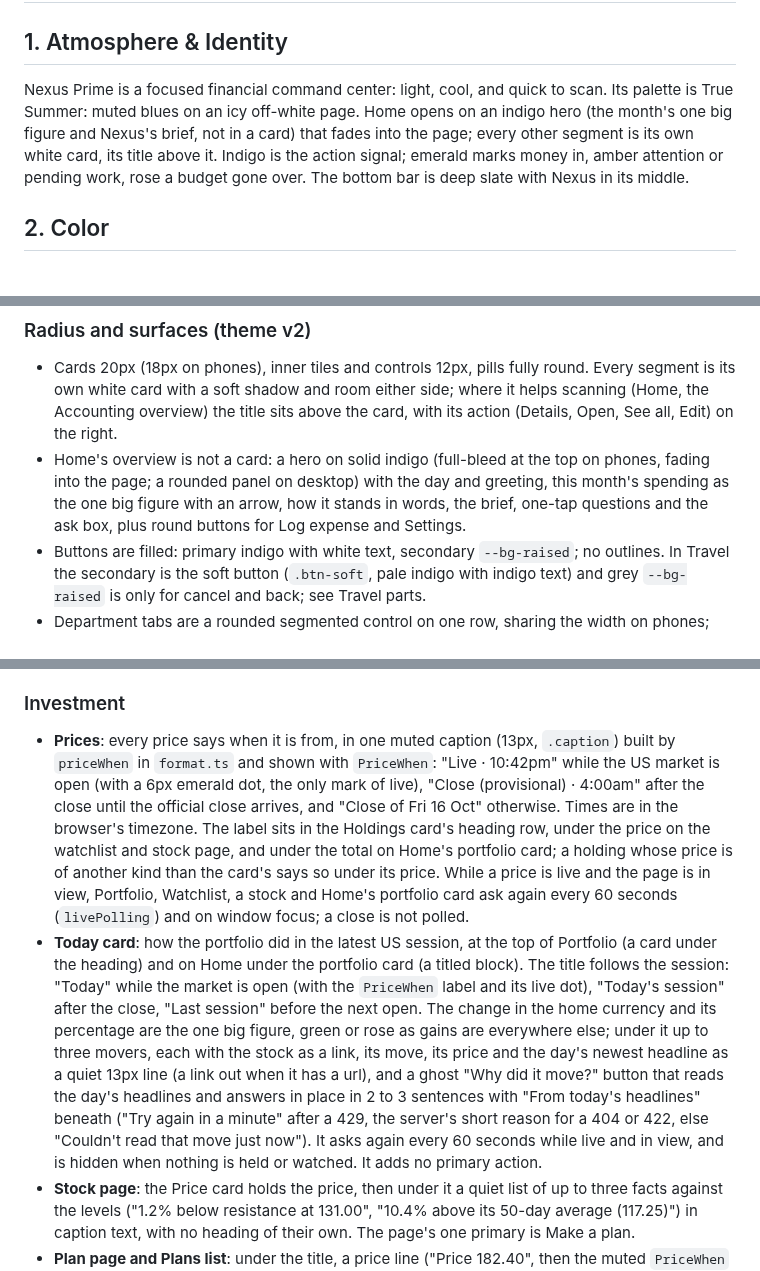
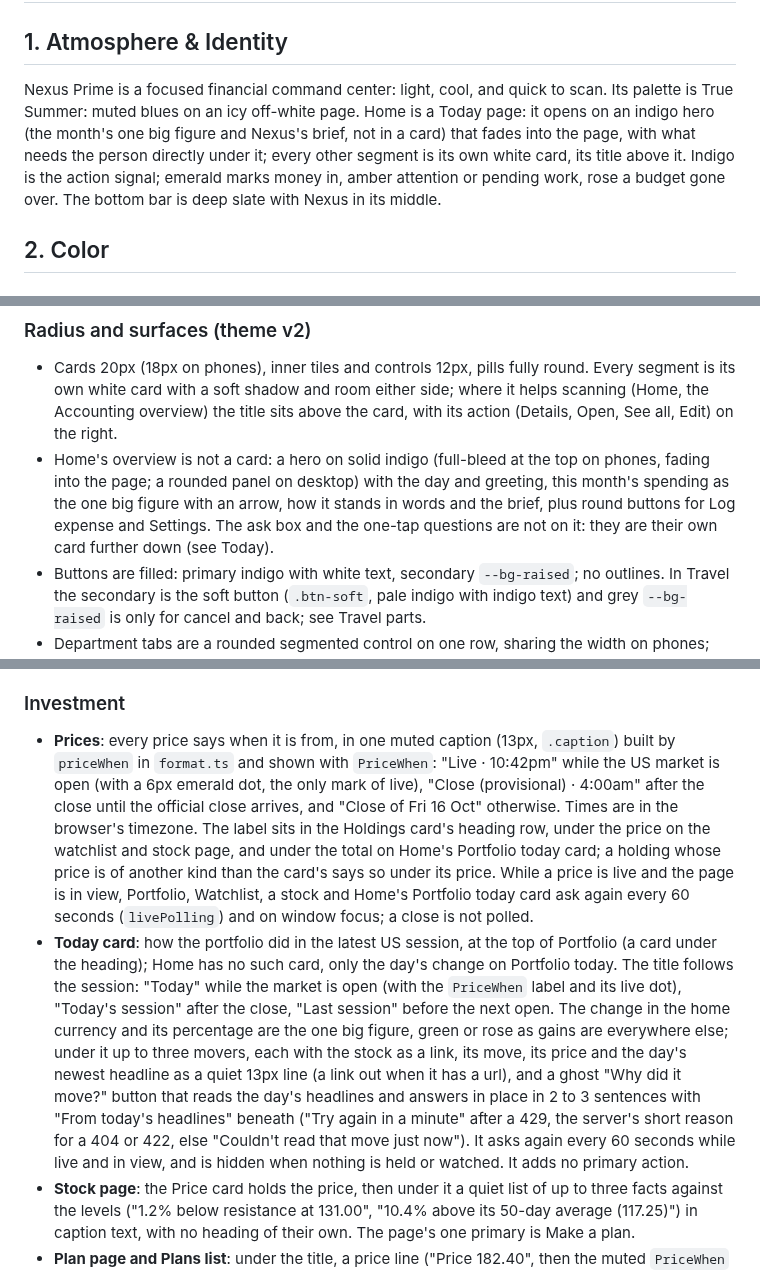
Before and after one commit to benjamin-wo/nexus-prime, a Markdown page: DESIGN.md, 3 parts joined by grey strips. GitHub-like rendering.

```diff
--- a/DESIGN.md
+++ b/DESIGN.md
@@ -3,9 +3,10 @@
 ## 1. Atmosphere & Identity
 
 Nexus Prime is a focused financial command center: light, cool, and quick to scan. Its
-palette is True Summer: muted blues on an icy off-white page. Home opens on an indigo hero
-(the month's one big figure and Nexus's brief, not in a card) that fades into the page;
-every other segment is its own white card, its title above it. Indigo is the action
+palette is True Summer: muted blues on an icy off-white page. Home is a Today page: it opens on
+an indigo hero (the month's one big figure and Nexus's brief, not in a card) that fades into the
+page, with what needs the person directly under it; every other segment is its own white card,
+its title above it. Indigo is the action
 signal; emerald marks money in, amber attention or pending work, rose a budget gone over.
 The bottom bar is deep slate with Nexus in its middle.
 
@@ -124,7 +125,7 @@ All spacing derives from a 4px base unit.
 ### Radius and surfaces (theme v2)
 
 - Cards 20px (18px on phones), inner tiles and controls 12px, pills fully round. Every segment is its own white card with a soft shadow and room either side; where it helps scanning (Home, the Accounting overview) the title sits above the card, with its action (Details, Open, See all, Edit) on the right.
-- Home's overview is not a card: a hero on solid indigo (full-bleed at the top on phones, fading into the page; a rounded panel on desktop) with the day and greeting, this month's spending as the one big figure with an arrow, how it stands in words, the brief, one-tap questions and the ask box, plus round buttons for Log expense and Settings.
+- Home's overview is not a card: a hero on solid indigo (full-bleed at the top on phones, fading into the page; a rounded panel on desktop) with the day and greeting, this month's spending as the one big figure with an arrow, how it stands in words and the brief, plus round buttons for Log expense and Settings. The ask box and the one-tap questions are not on it: they are their own card further down (see Today).
 - Buttons are filled: primary indigo with white text, secondary `--bg-raised`; no outlines. In Travel the secondary is the soft button (`.btn-soft`, pale indigo with indigo text) and grey `--bg-raised` is only for cancel and back; see Travel parts.
 - Department tabs are a rounded segmented control on one row, sharing the width on phones; keep a department to five tabs or fewer (one-off tasks like Import are reached from the page that needs them).
 - The accent is for actions (the main button, the active tab, today) and status, not decoration: figures in the brief are white and bold, links in text keep the text's colour with an underline, and a section's heading actions (Details, Open, See all, Edit) are all small buttons.
@@ -162,8 +173,8 @@ All spacing derives from a 4px base unit.
 
 ### Investment
 
-- **Prices**: every price says when it is from, in one muted caption (13px, `.caption`) built by `priceWhen` in `format.ts` and shown with `PriceWhen`: "Live · 10:42pm" while the US market is open (with a 6px emerald dot, the only mark of live), "Close (provisional) · 4:00am" after the close until the official close arrives, and "Close of Fri 16 Oct" otherwise. Times are in the browser's timezone. The label sits in the Holdings card's heading row, under the price on the watchlist and stock page, and under the total on Home's portfolio card; a holding whose price is of another kind than the card's says so under its price. While a price is live and the page is in view, Portfolio, Watchlist, a stock and Home's portfolio card ask again every 60 seconds (`livePolling`) and on window focus; a close is not polled.
-- **Today card**: how the portfolio did in the latest US session, at the top of Portfolio (a card under the heading) and on Home under the portfolio card (a titled block). The title follows the session: "Today" while the market is open (with the `PriceWhen` label and its live dot), "Today's session" after the close, "Last session" before the next open. The change in the home currency and its percentage are the one big figure, green or rose as gains are everywhere else; under it up to three movers, each with the stock as a link, its move, its price and the day's newest headline as a quiet 13px line (a link out when it has a url), and a ghost "Why did it move?" button that reads the day's headlines and answers in place in 2 to 3 sentences with "From today's headlines" beneath ("Try again in a minute" after a 429, the server's short reason for a 404 or 422, else "Couldn't read that move just now"). It asks again every 60 seconds while live and in view, and is hidden when nothing is held or watched. It adds no primary action.
+- **Prices**: every price says when it is from, in one muted caption (13px, `.caption`) built by `priceWhen` in `format.ts` and shown with `PriceWhen`: "Live · 10:42pm" while the US market is open (with a 6px emerald dot, the only mark of live), "Close (provisional) · 4:00am" after the close until the official close arrives, and "Close of Fri 16 Oct" otherwise. Times are in the browser's timezone. The label sits in the Holdings card's heading row, under the price on the watchlist and stock page, and under the total on Home's Portfolio today card; a holding whose price is of another kind than the card's says so under its price. While a price is live and the page is in view, Portfolio, Watchlist, a stock and Home's Portfolio today card ask again every 60 seconds (`livePolling`) and on window focus; a close is not polled.
+- **Today card**: how the portfolio did in the latest US session, at the top of Portfolio (a card under the heading); Home has no such card, only the day's change on Portfolio today. The title follows the session: "Today" while the market is open (with the `PriceWhen` label and its live dot), "Today's session" after the close, "Last session" before the next open. The change in the home currency and its percentage are the one big figure, green or rose as gains are everywhere else; under it up to three movers, each with the stock as a link, its move, its price and the day's newest headline as a quiet 13px line (a link out when it has a url), and a ghost "Why did it move?" button that reads the day's headlines and answers in place in 2 to 3 sentences with "From today's headlines" beneath ("Try again in a minute" after a 429, the server's short reason for a 404 or 422, else "Couldn't read that move just now"). It asks again every 60 seconds while live and in view, and is hidden when nothing is held or watched. It adds no primary action.
 - **Stock page**: the Price card holds the price, then under it a quiet list of up to three facts against the levels ("1.2% below resistance at 131.00", "10.4% above its 50-day average (117.25)") in caption text, with no heading of their own. The page's one primary is Make a plan.
 - **Plan page and Plans list**: under the title, a price line ("Price 182.40", then the muted `PriceWhen` caption: a live dot and "Live · 10:42pm", "Close (provisional) · 4:00am" or "Close of Fri 17 Oct"), left out for a plan made before prices were kept; then the usual "Closing price" line, and, quietly in caption text, "Refreshed from the plan of 7 Oct" (a link to that plan) when the plan replaced an older one. The verdict card carries the backend's price notes as amber callouts with a warning sign ("The price is already under the buy zone: …"). Under it, an open plan has a card with one switch, "Keep this plan fresh" (the same checkbox-in-a-label `toggle` as "Telegram alerts for this plan", 44px tall) and the caption "Nexus re-runs it when the price moves a lot, after earnings, or once a week."; it changes at once and is put back, with the server's words in red under it, if refused; a finished or refreshed plan has no such card. A refreshed plan shows a muted "Refreshed" badge where target, stopped and ran out show, and "A newer plan replaced this one" as a link under the title. In the Plans list an open plan with the switch on has a small indigo "Fresh" tag beside its status, and a refreshed plan its "Refreshed" badge; refreshed plans stay in the list but not in the track record. There is no popup when a plan is made: the plan page, where the result is read, is where the switch is offered.
 - **Settings**: the investment fields sit in the Telegram updates card under their own "Investments" heading and each saves alone with only the field that changed: Quiet hours (two time inputs, From and To, default 23:00 to 08:00; "Nexus holds messages in these hours. A broken stop on a stock you hold still comes through."), Big move alerts (a number input, 1 to 20%, saved when the field is left or on Enter; the server's refusal shows beneath and the saved value stays) and a Morning investment summary switch ("At 8am after each US trading day."). Captions are 13px, in sentence case.
```
Also changed, not shown: other parts of DESIGN.md (+19 -9 lines), README.md (+3 -3 lines), docs/OPERATIONS.md (+2 -2 lines), docs/screenshots/home.png, 15 other files.
